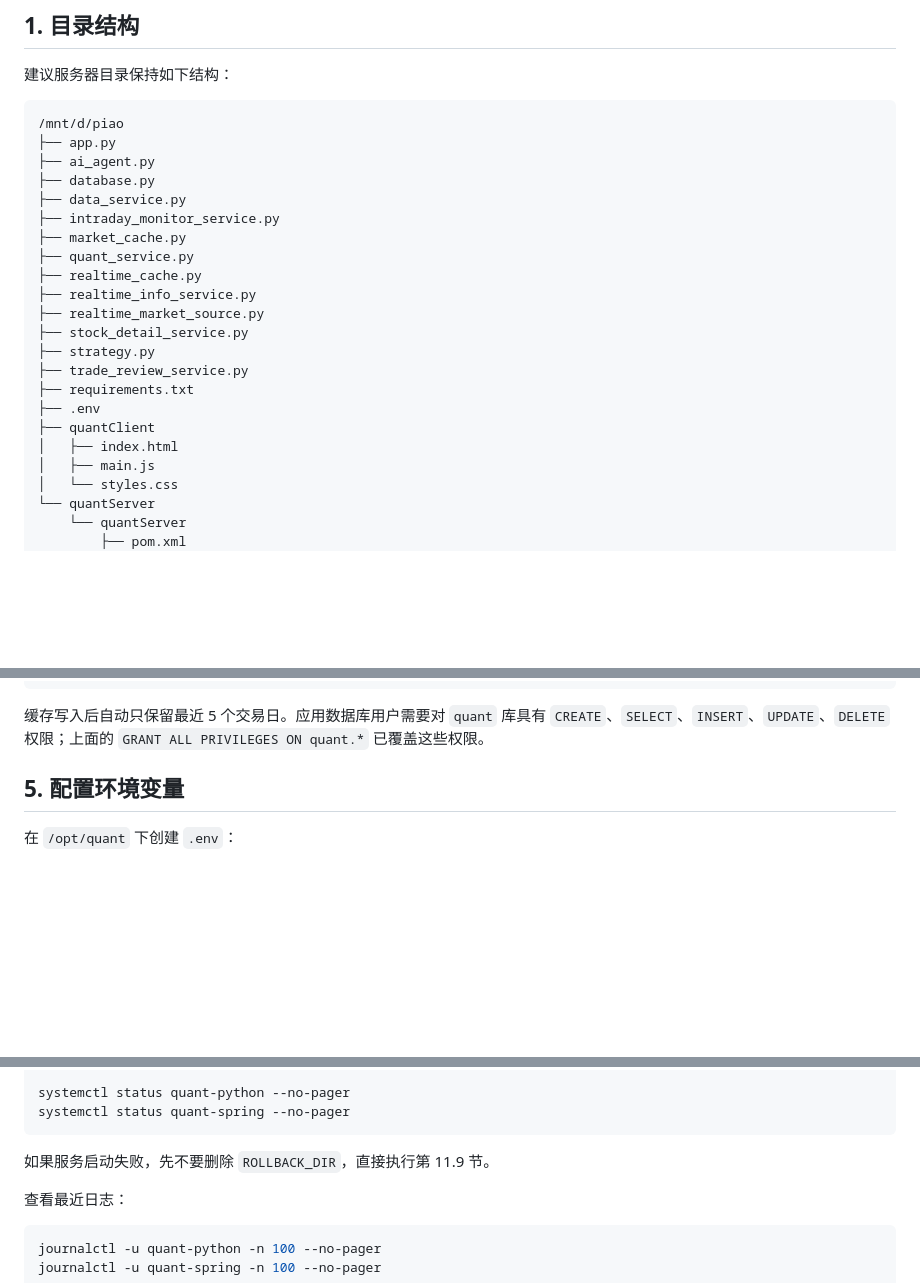
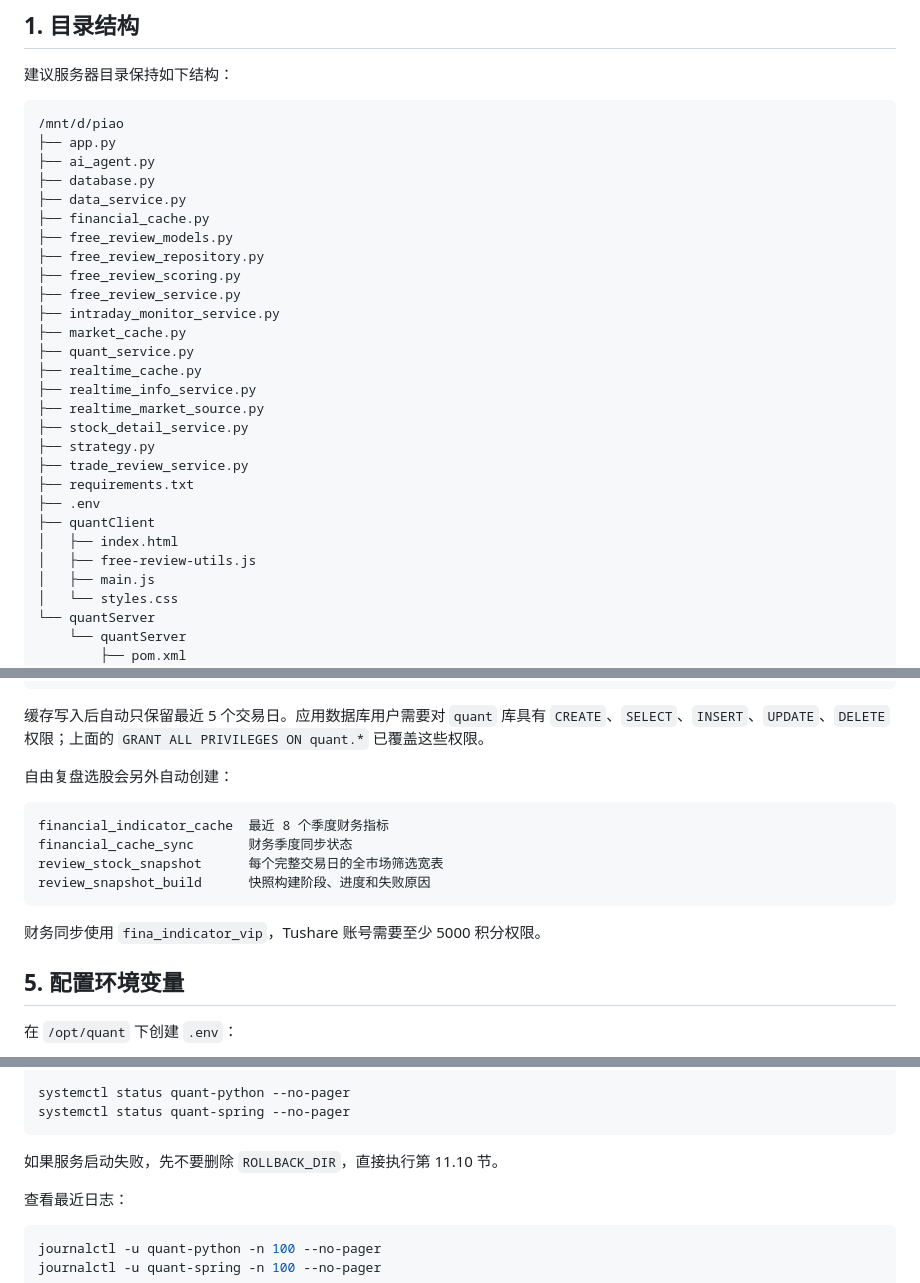
Before and after one commit to CodeczhangM/gupiao, a Markdown page: DEPLOY_SERVER.md, 3 parts joined by grey strips. Drawn GitHub-style; blank space fills up the shorter version.

````diff
--- a/DEPLOY_SERVER.md
+++ b/DEPLOY_SERVER.md
@@ -18,6 +18,11 @@
 ├── ai_agent.py
 ├── database.py
 ├── data_service.py
+├── financial_cache.py
+├── free_review_models.py
+├── free_review_repository.py
+├── free_review_scoring.py
+├── free_review_service.py
 ├── intraday_monitor_service.py
 ├── market_cache.py
 ├── quant_service.py
@@ -31,6 +36,7 @@
 ├── .env
 ├── quantClient
 │   ├── index.html
+│   ├── free-review-utils.js
 │   ├── main.js
 │   └── styles.css
 └── quantServer
@@ -127,6 +133,17 @@ realtime_result_cache   实时共振、实时信息最终筛选结果
 缓存写入后自动只保留最近 5 个交易日。应用数据库用户需要对 `quant`
 库具有 `CREATE`、`SELECT`、`INSERT`、`UPDATE`、`DELETE` 权限；上面的
 `GRANT ALL PRIVILEGES ON quant.*` 已覆盖这些权限。
+
+自由复盘选股会另外自动创建：
+
+```text
+financial_indicator_cache  最近 8 个季度财务指标
+financial_cache_sync       财务季度同步状态
+review_stock_snapshot      每个完整交易日的全市场筛选宽表
+review_snapshot_build      快照构建阶段、进度和失败原因
+```
+
+财务同步使用 `fina_indicator_vip`，Tushare 账号需要至少 5000 积分权限。
 
 ## 5. 配置环境变量
 
@@ -840,7 +880,7 @@ systemctl status quant-python --no-pager
 systemctl status quant-spring --no-pager
 ```
 
-如果服务启动失败，先不要删除 `ROLLBACK_DIR`，直接执行第 11.9 节。
+如果服务启动失败，先不要删除 `ROLLBACK_DIR`，直接执行第 11.10 节。
 
 查看最近日志：
 
````
Also changed, not shown: other parts of DEPLOY_SERVER.md (+94 -1 lines).
